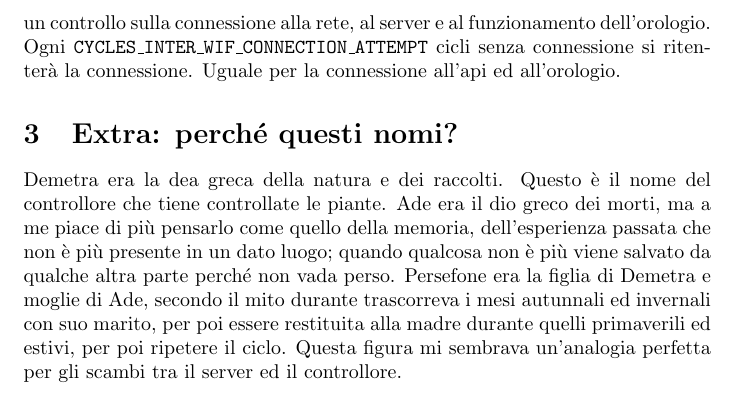
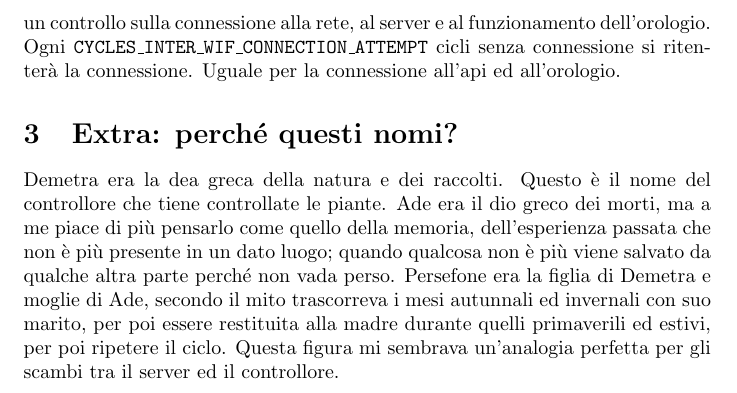
Before and after one commit to MesserLancillotto/ProgettoDemetra, a LaTeX document (relazione/relazione_lemme_alessandro.tex): part of page 6 of 6, cut so that both start at the same text. Compiled offline with pdfLaTeX.

Commit message:
Corretto errore grammaticale nella relazione

```diff
--- a/relazione/relazione_lemme_alessandro.tex
+++ b/relazione/relazione_lemme_alessandro.tex
@@ -166,6 +166,6 @@ void setDS1307Time(
     \section{Extra: perché questi nomi?}
     Demetra era la dea greca della natura e dei raccolti. Questo è il nome del controllore che tiene controllate le piante.
     Ade era il dio greco dei morti, ma a me piace di più pensarlo come quello della memoria, dell'esperienza passata che non è più presente in un dato luogo; quando qualcosa non è più viene salvato da qualche altra parte perché non vada perso.
-    Persefone era la figlia di Demetra e moglie di Ade, secondo il mito durante trascorreva i mesi autunnali ed invernali con suo marito, per poi essere restituita alla madre durante quelli primaverili ed estivi, per poi ripetere il ciclo. Questa figura mi sembrava un'analogia perfetta per gli scambi tra il server ed il controllore.
+    Persefone era la figlia di Demetra e moglie di Ade, secondo il mito trascorreva i mesi autunnali ed invernali con suo marito, per poi essere restituita alla madre durante quelli primaverili ed estivi, per poi ripetere il ciclo. Questa figura mi sembrava un'analogia perfetta per gli scambi tra il server ed il controllore.
 
 \end{document}
```
Also changed, not shown: 1 other file.
